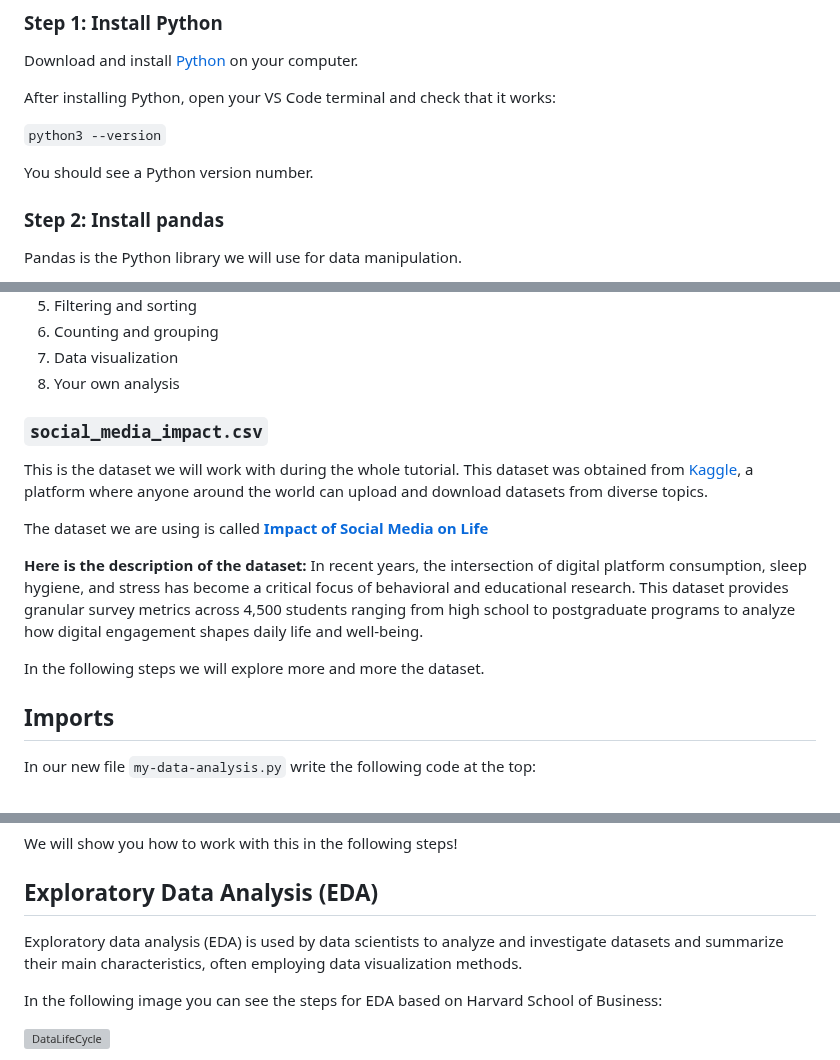
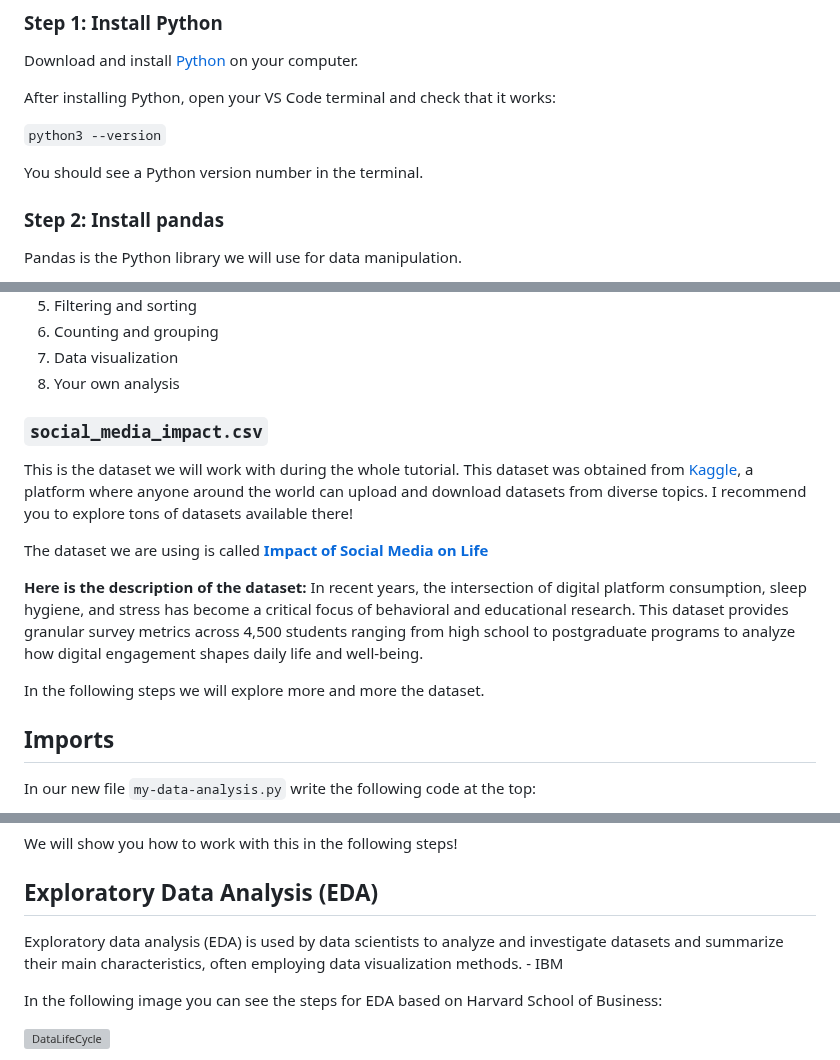
Before and after one commit to Innovators-for-Purpose/iFp-CS-Summer-Learning, a Markdown page: PyGame/Data-Analysis-Tutorial/PyREADMEDataAnalysis.md, 3 parts joined by grey strips. Drawn GitHub-style; grey boxes are pictures that could not be loaded.

```diff
--- a/PyGame/Data-Analysis-Tutorial/PyREADMEDataAnalysis.md
+++ b/PyGame/Data-Analysis-Tutorial/PyREADMEDataAnalysis.md
@@ -33,7 +32,7 @@ After installing Python, open your VS Code terminal and check that it works:
 
 `python3 --version`
 
-You should see a Python version number.
+You should see a Python version number in the terminal.
 
 ### Step 2: Install pandas
 
@@ -90,17 +87,15 @@ You will organize your program into:
 7. Data visualization
 8. Your own analysis
 
-
 ### `social_media_impact.csv`
 
-This is the dataset we will work with during the whole tutorial. This dataset was obtained from [Kaggle](https://www.kaggle.com/), a platform where anyone around the world can upload and download datasets from diverse topics.
+This is the dataset we will work with during the whole tutorial. This dataset was obtained from [Kaggle](https://www.kaggle.com/), a platform where anyone around the world can upload and download datasets from diverse topics. I recommend you to explore tons of datasets available there!
 
 The dataset we are using is called [**Impact of Social Media on Life**](https://www.kaggle.com/datasets/harishyadav0506/impact-of-social-media-on-life)
 
 **Here is the description of the dataset:** In recent years, the intersection of digital platform consumption, sleep hygiene, and stress has become a critical focus of behavioral and educational research. This dataset provides granular survey metrics across 4,500 students ranging from high school to postgraduate programs to analyze how digital engagement shapes daily life and well-being.
 
 In the following steps we will explore more and more the dataset.
-
 
 ## Imports
 
@@ -129,7 +124,7 @@ We will show you how to work with this in the following steps!
 
 ## Exploratory Data Analysis (EDA)
 
-Exploratory data analysis (EDA) is used by data scientists to analyze and investigate datasets and summarize their main characteristics, often employing data visualization methods.
+Exploratory data analysis (EDA) is used by data scientists to analyze and investigate datasets and summarize their main characteristics, often employing data visualization methods. - IBM
 
 In the following image you can see the steps for EDA based on Harvard School of Business:
 
```
Also changed, not shown: other parts of PyGame/Data-Analysis-Tutorial/PyREADMEDataAnalysis.md (+21 -16 lines).
